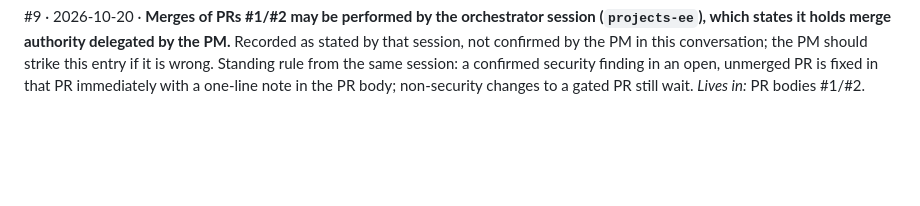
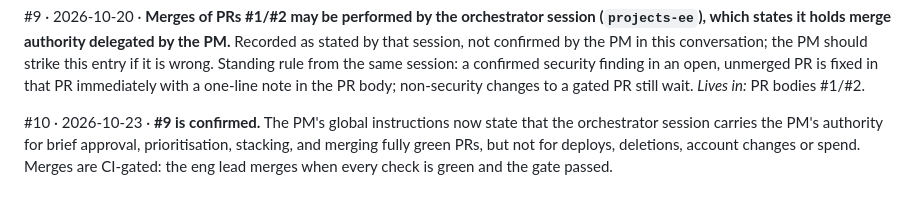
Before and after one commit to hshwang34/SousLens, a Markdown page: docs/product/DECISIONS.md, the part around the change. Drawn GitHub-style; blank space fills up the shorter version.

```diff
--- a/docs/product/DECISIONS.md
+++ b/docs/product/DECISIONS.md
@@ -59,3 +59,8 @@ not confirmed by the PM in this conversation; the PM should strike this entry if
 Standing rule from the same session: a confirmed security finding in an open, unmerged PR is
 fixed in that PR immediately with a one-line note in the PR body; non-security changes to a
 gated PR still wait. *Lives in:* PR bodies #1/#2.
+
+#10 · 2026-10-23 · **#9 is confirmed.** The PM's global instructions now state that the orchestrator
+session carries the PM's authority for brief approval, prioritisation, stacking, and merging
+fully green PRs, but not for deploys, deletions, account changes or spend. Merges are CI-gated:
+the eng lead merges when every check is green and the gate passed.
```
Also changed, not shown: CLAUDE.md (+119 -75 lines).
